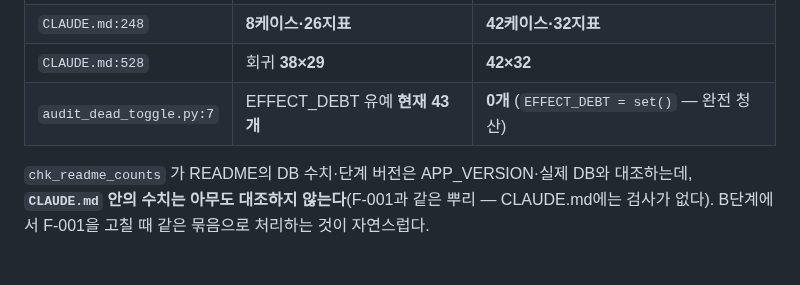
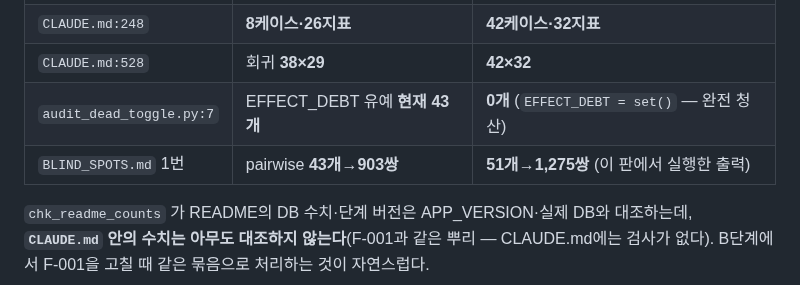
Before and after one commit to yim2412/joint-defense-sim, a Markdown page: analysis/FINDINGS.md, the part around the change. Rendered like a GitHub page; blank space fills up the shorter version.

```diff
--- a/analysis/FINDINGS.md
+++ b/analysis/FINDINGS.md
@@ -161,6 +161,7 @@
 | `CLAUDE.md:248` | **8케이스·26지표** | **42케이스·32지표** |
 | `CLAUDE.md:528` | 회귀 **38×29** | **42×32** |
 | `audit_dead_toggle.py:7` | EFFECT_DEBT 유예 **현재 43개** | **0개** (`EFFECT_DEBT = set()` — 완전 청산) |
+| `BLIND_SPOTS.md` 1번 | pairwise **43개→903쌍** | **51개→1,275쌍** (이 판에서 실행한 출력) |
 
 `chk_readme_counts` 가 README의 DB 수치·단계 버전은 APP_VERSION·실제 DB와 대조하는데,
 **`CLAUDE.md` 안의 수치는 아무도 대조하지 않는다**(F-001과 같은 뿌리 — CLAUDE.md에는
```
Also changed, not shown: SESSION_LOG.md (+43 -0 lines), analysis/10_terrain.md (+16 -1 lines).
